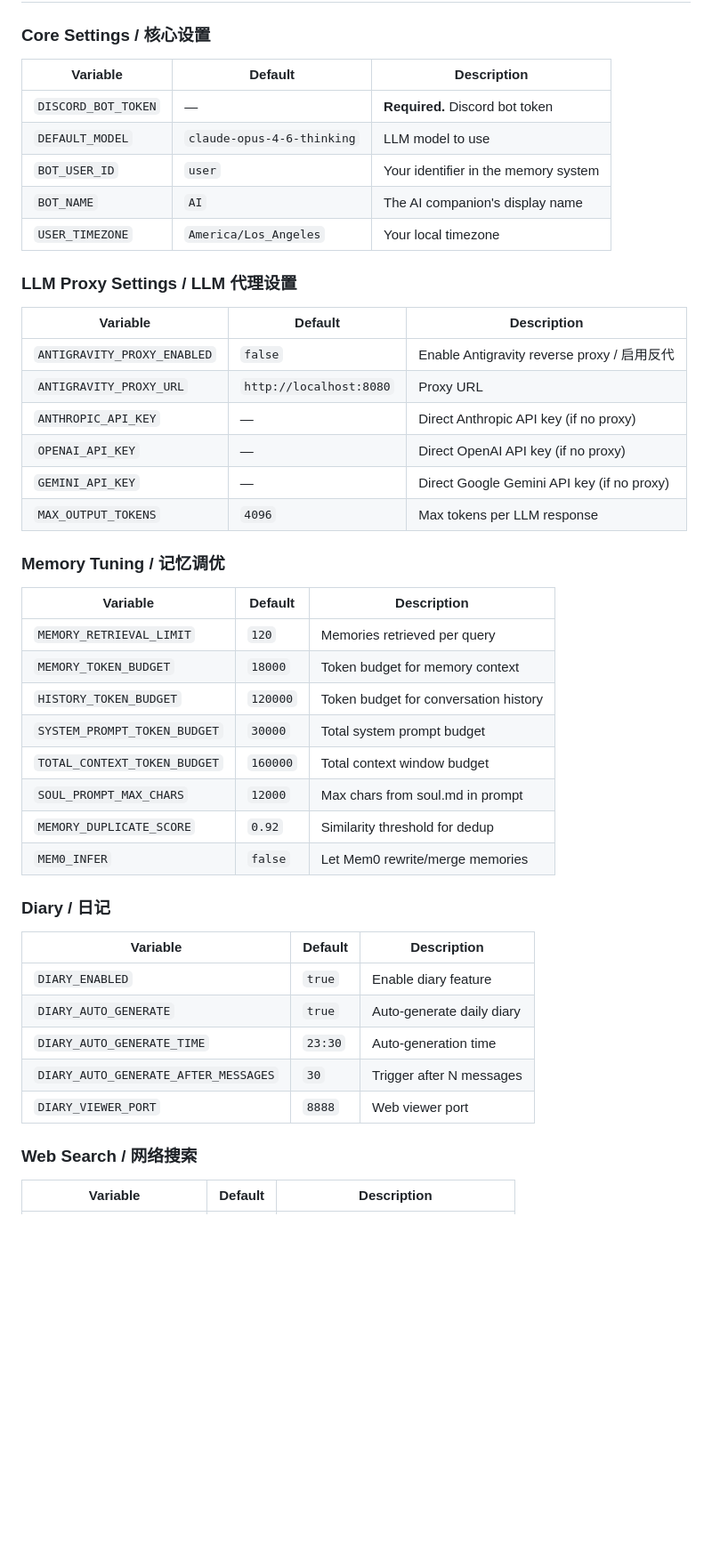
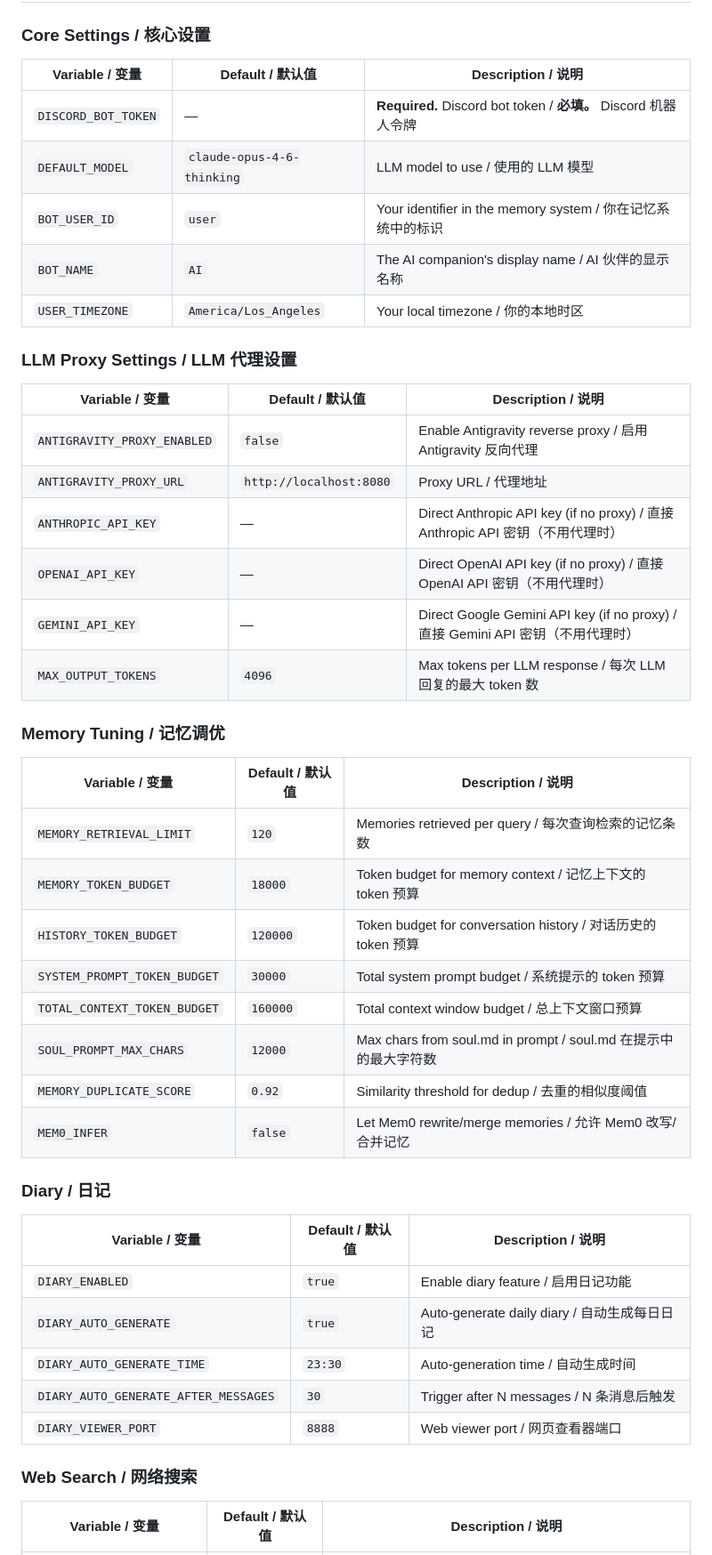
Before and after one commit to sgaofen/SuperMemory-Bot, a Markdown page: README.md, the part around one of its changes. Shown at 89% size. Rendered like a GitHub page; blank space fills up the shorter version.

Commit message:
📝 Make entire README fully bilingual (EN/CN) — config tables, setup steps, commands

```diff
--- a/README.md
+++ b/README.md
@@ -431,49 +423,49 @@ python main.py
 
 ### Core Settings / 核心设置
 
-| Variable | Default | Description |
+| Variable / 变量 | Default / 默认值 | Description / 说明 |
 |---|---|---|
-| `DISCORD_BOT_TOKEN` | — | **Required.** Discord bot token |
-| `DEFAULT_MODEL` | `claude-opus-4-6-thinking` | LLM model to use |
-| `BOT_USER_ID` | `user` | Your identifier in the memory system |
-| `BOT_NAME` | `AI` | The AI companion's display name |
-| `USER_TIMEZONE` | `America/Los_Angeles` | Your local timezone |
+| `DISCORD_BOT_TOKEN` | — | **Required.** Discord bot token / **必填。** Discord 机器人令牌 |
+| `DEFAULT_MODEL` | `claude-opus-4-6-thinking` | LLM model to use / 使用的 LLM 模型 |
+| `BOT_USER_ID` | `user` | Your identifier in the memory system / 你在记忆系统中的标识 |
+| `BOT_NAME` | `AI` | The AI companion's display name / AI 伙伴的显示名称 |
+| `USER_TIMEZONE` | `America/Los_Angeles` | Your local timezone / 你的本地时区 |
 
 ### LLM Proxy Settings / LLM 代理设置
 
-| Variable | Default | Description |
+| Variable / 变量 | Default / 默认值 | Description / 说明 |
 |---|---|---|
-| `ANTIGRAVITY_PROXY_ENABLED` | `false` | Enable Antigravity reverse proxy / 启用反代 |
-| `ANTIGRAVITY_PROXY_URL` | `http://localhost:8080` | Proxy URL |
-| `ANTHROPIC_API_KEY` | — | Direct Anthropic API key (if no proxy) |
-| `OPENAI_API_KEY` | — | Direct OpenAI API key (if no proxy) |
-| `GEMINI_API_KEY` | — | Direct Google Gemini API key (if no proxy) |
-| `MAX_OUTPUT_TOKENS` | `4096` | Max tokens per LLM response |
+| `ANTIGRAVITY_PROXY_ENABLED` | `false` | Enable Antigravity reverse proxy / 启用 Antigravity 反向代理 |
+| `ANTIGRAVITY_PROXY_URL` | `http://localhost:8080` | Proxy URL / 代理地址 |
+| `ANTHROPIC_API_KEY` | — | Direct Anthropic API key (if no proxy) / 直接 Anthropic API 密钥（不用代理时） |
+| `OPENAI_API_KEY` | — | Direct OpenAI API key (if no proxy) / 直接 OpenAI API 密钥（不用代理时） |
+| `GEMINI_API_KEY` | — | Direct Google Gemini API key (if no proxy) / 直接 Gemini API 密钥（不用代理时） |
+| `MAX_OUTPUT_TOKENS` | `4096` | Max tokens per LLM response / 每次 LLM 回复的最大 token 数 |
 
 ### Memory Tuning / 记忆调优
 
-| Variable | Default | Description |
+| Variable / 变量 | Default / 默认值 | Description / 说明 |
 |---|---|---|
-| `MEMORY_RETRIEVAL_LIMIT` | `120` | Memories retrieved per query |
-| `MEMORY_TOKEN_BUDGET` | `18000` | Token budget for memory context |
-| `HISTORY_TOKEN_BUDGET` | `120000` | Token budget for conversation history |
-| `SYSTEM_PROMPT_TOKEN_BUDGET` | `30000` | Total system prompt budget |
-| `TOTAL_CONTEXT_TOKEN_BUDGET` | `160000` | Total context window budget |
-| `SOUL_PROMPT_MAX_CHARS` | `12000` | Max chars from soul.md in prompt |
-| `MEMORY_DUPLICATE_SCORE` | `0.92` | Similarity threshold for dedup |
-| `MEM0_INFER` | `false` | Let Mem0 rewrite/merge memories |
+| `MEMORY_RETRIEVAL_LIMIT` | `120` | Memories retrieved per query / 每次查询检索的记忆条数 |
+| `MEMORY_TOKEN_BUDGET` | `18000` | Token budget for memory context / 记忆上下文的 token 预算 |
+| `HISTORY_TOKEN_BUDGET` | `120000` | Token budget for conversation history / 对话历史的 token 预算 |
+| `SYSTEM_PROMPT_TOKEN_BUDGET` | `30000` | Total system prompt budget / 系统提示的 token 预算 |
+| `TOTAL_CONTEXT_TOKEN_BUDGET` | `160000` | Total context window budget / 总上下文窗口预算 |
+| `SOUL_PROMPT_MAX_CHARS` | `12000` | Max chars from soul.md in prompt / soul.md 在提示中的最大字符数 |
+| `MEMORY_DUPLICATE_SCORE` | `0.92` | Similarity threshold for dedup / 去重的相似度阈值 |
+| `MEM0_INFER` | `false` | Let Mem0 rewrite/merge memories / 允许 Mem0 改写/合并记忆 |
 
 ### Diary / 日记
 
-| Variable | Default | Description |
+| Variable / 变量 | Default / 默认值 | Description / 说明 |
 |---|---|---|
-| `DIARY_ENABLED` | `true` | Enable diary feature |
-| `DIARY_AUTO_GENERATE` | `true` | Auto-generate daily diary |
-| `DIARY_AUTO_GENERATE_TIME` | `23:30` | Auto-generation time |
-| `DIARY_AUTO_GENERATE_AFTER_MESSAGES` | `30` | Trigger after N messages |
-| `DIARY_VIEWER_PORT` | `8888` | Web viewer port |
+| `DIARY_ENABLED` | `true` | Enable diary feature / 启用日记功能 |
+| `DIARY_AUTO_GENERATE` | `true` | Auto-generate daily diary / 自动生成每日日记 |
+| `DIARY_AUTO_GENERATE_TIME` | `23:30` | Auto-generation time / 自动生成时间 |
+| `DIARY_AUTO_GENERATE_AFTER_MESSAGES` | `30` | Trigger after N messages / N 条消息后触发 |
+| `DIARY_VIEWER_PORT` | `8888` | Web viewer port / 网页查看器端口 |
 
 ### Web Search / 网络搜索
 
-| Variable | Default | Description |
+| Variable / 变量 | Default / 默认值 | Description / 说明 |
 |---|---|---|
```
Also changed, not shown: other parts of README.md (+26 -34 lines).
